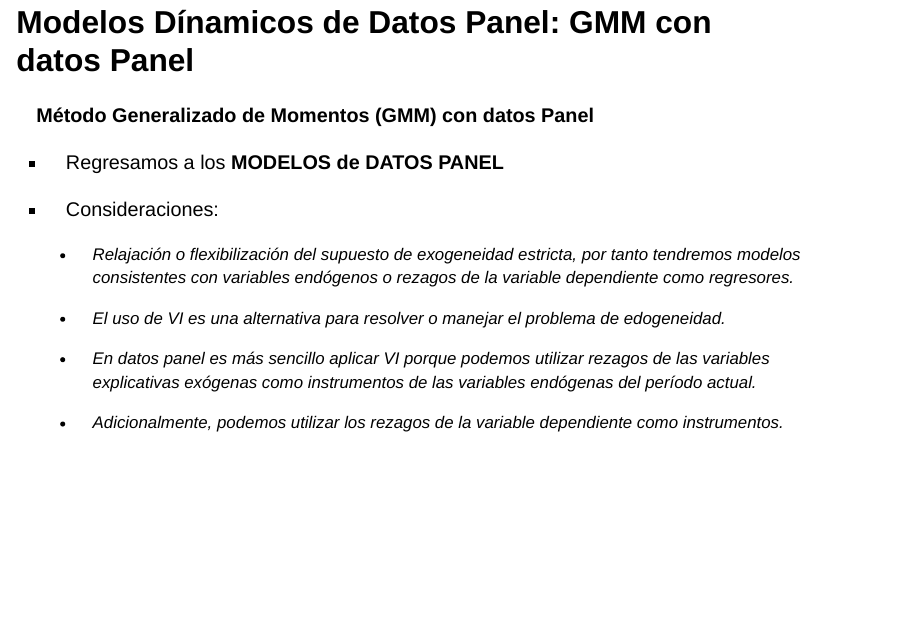
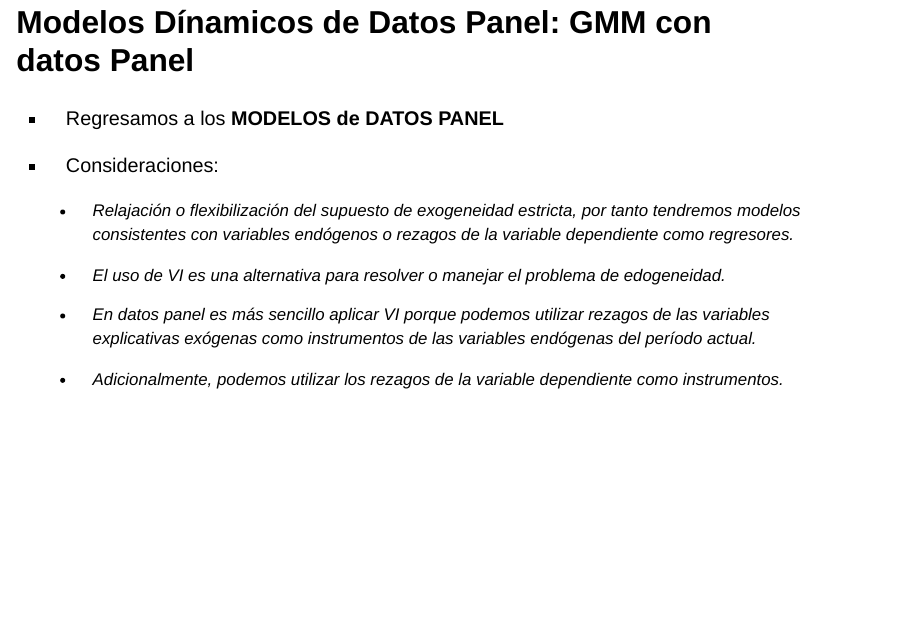
Before and after one commit to DiegoSReco/UNAM_Econometrics_Diploma_Microeconometrics, a Quarto document (ppt_Modulo4_PanelDinamico.qmd): page 33 of 54. Rendered offline with R 4.5, knitr and Pandoc in place of Quarto, with nearby package versions; drawn as Slidy slides in place of the format the file asks for.

Commit message:
Add files via upload

```diff
--- a/ppt_Modulo4_PanelDinamico.qmd
+++ b/ppt_Modulo4_PanelDinamico.qmd
@@ -400,8 +400,6 @@ Te permite darle más peso a instrumentos confiables y menos peso a los ruidosos
 
 #### Modelos Dínamicos de Datos Panel: GMM con datos Panel {.smaller}
 
-**Método Generalizado de Momentos (GMM) con datos Panel**
-
 -   Regresamos a los **MODELOS de DATOS PANEL**
 
 -   Consideraciones:
```
